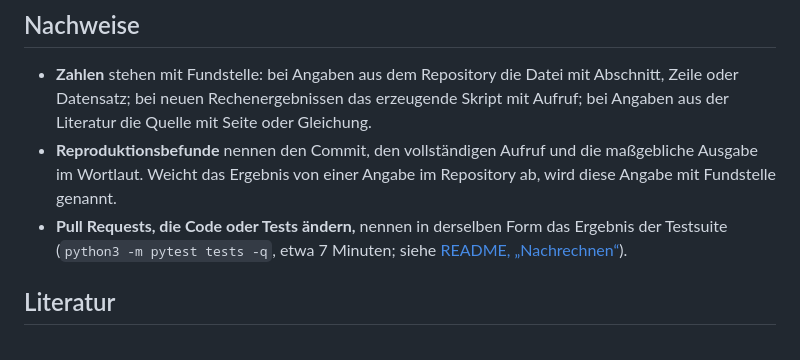
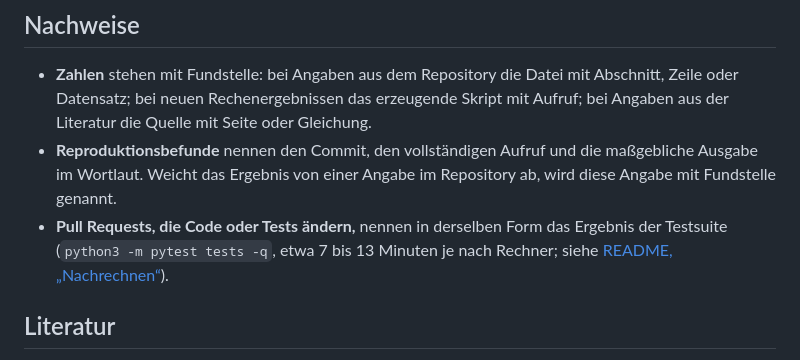
Before and after one commit to matthias-frueh/phase-controlled-multi-mass-systems, a Markdown page: .github/CONTRIBUTING.md, the part around the change. GitHub-like rendering.

```diff
--- a/.github/CONTRIBUTING.md
+++ b/.github/CONTRIBUTING.md
@@ -30,7 +30,8 @@ entscheidet er.
 - **Reproduktionsbefunde** nennen den Commit, den vollständigen Aufruf und die maßgebliche Ausgabe im Wortlaut.
   Weicht das Ergebnis von einer Angabe im Repository ab, wird diese Angabe mit Fundstelle genannt.
 - **Pull Requests, die Code oder Tests ändern,** nennen in derselben Form das Ergebnis der Testsuite
-  (`python3 -m pytest tests -q`, etwa 7 Minuten; siehe [README, „Nachrechnen“](../README.md#nachrechnen)).
+  (`python3 -m pytest tests -q`, etwa 7 bis 13 Minuten je nach Rechner; siehe
+  [README, „Nachrechnen“](../README.md#nachrechnen)).
 
 ## Literatur
 
```
Also changed, not shown: README.md (+29 -1 lines).
